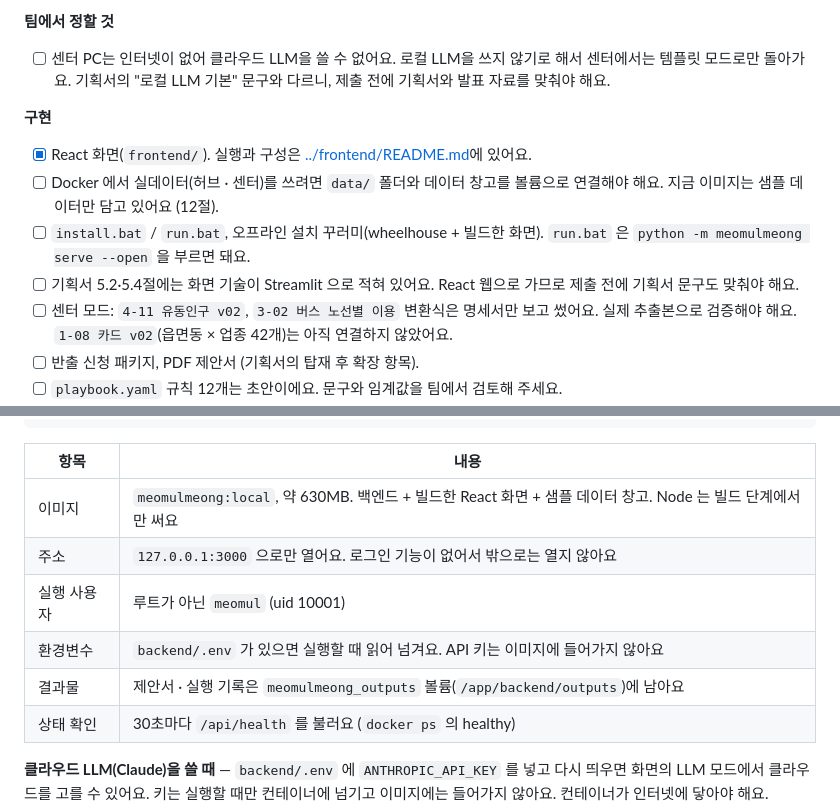
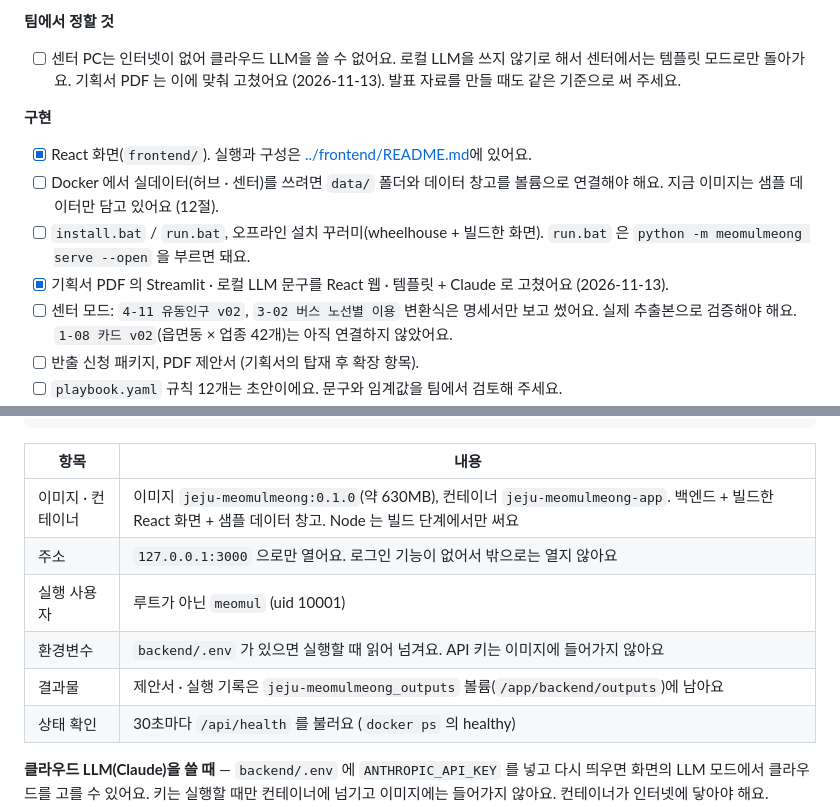
Before and after one commit to NerdCat822/jeju_bigdata_agent_hackathon, a Markdown page: backend/README.md, 2 parts joined by grey strips. GitHub-like rendering.

```diff
--- a/backend/README.md
+++ b/backend/README.md
@@ -428,14 +428,14 @@ chain = svc.run_chain("성산읍", sid, with_report=True)      # 처음부터
 **팀에서 정할 것**
 
 - [ ] 센터 PC는 인터넷이 없어 클라우드 LLM을 쓸 수 없어요. 로컬 LLM을 쓰지 않기로 해서 센터에서는 템플릿 모드로만 돌아가요.
-      기획서의 "로컬 LLM 기본" 문구와 다르니, 제출 전에 기획서와 발표 자료를 맞춰야 해요.
+      기획서 PDF 는 이에 맞춰 고쳤어요 (2026-11-13). 발표 자료를 만들 때도 같은 기준으로 써 주세요.
 
 **구현**
 
 - [x] React 화면(`frontend/`). 실행과 구성은 [../frontend/README.md](../frontend/README.md)에 있어요.
 - [ ] Docker 에서 실데이터(허브 · 센터)를 쓰려면 `data/` 폴더와 데이터 창고를 볼륨으로 연결해야 해요. 지금 이미지는 샘플 데이터만 담고 있어요 (12절).
 - [ ] `install.bat` / `run.bat`, 오프라인 설치 꾸러미(wheelhouse + 빌드한 화면). `run.bat` 은 `python -m meomulmeong serve --open` 을 부르면 돼요.
-- [ ] 기획서 5.2·5.4절에는 화면 기술이 Streamlit 으로 적혀 있어요. React 웹으로 가므로 제출 전에 기획서 문구도 맞춰야 해요.
+- [x] 기획서 PDF 의 Streamlit · 로컬 LLM 문구를 React 웹 · 템플릿 + Claude 로 고쳤어요 (2026-11-13).
 - [ ] 센터 모드: `4-11 유동인구 v02`, `3-02 버스 노선별 이용` 변환식은 명세서만 보고 썼어요. 실제 추출본으로 검증해야 해요. `1-08 카드 v02`(읍면동 × 업종 42개)는 아직 연결하지 않았어요.
 - [ ] 반출 신청 패키지, PDF 제안서 (기획서의 탑재 후 확장 항목).
 - [ ] `playbook.yaml` 규칙 12개는 초안이에요. 문구와 임계값을 팀에서 검토해 주세요.
@@ -457,11 +457,11 @@ docker compose down -v              # 볼륨까지 지우기
 
 | 항목 | 내용 |
 |---|---|
-| 이미지 | `meomulmeong:local`, 약 630MB. 백엔드 + 빌드한 React 화면 + 샘플 데이터 창고. Node 는 빌드 단계에서만 써요 |
+| 이미지 · 컨테이너 | 이미지 `jeju-meomulmeong:0.1.0`(약 630MB), 컨테이너 `jeju-meomulmeong-app`. 백엔드 + 빌드한 React 화면 + 샘플 데이터 창고. Node 는 빌드 단계에서만 써요 |
 | 주소 | `127.0.0.1:3000` 으로만 열어요. 로그인 기능이 없어서 밖으로는 열지 않아요 |
 | 실행 사용자 | 루트가 아닌 `meomul` (uid 10001) |
 | 환경변수 | `backend/.env` 가 있으면 실행할 때 읽어 넘겨요. API 키는 이미지에 들어가지 않아요 |
-| 결과물 | 제안서 · 실행 기록은 `meomulmeong_outputs` 볼륨(`/app/backend/outputs`)에 남아요 |
+| 결과물 | 제안서 · 실행 기록은 `jeju-meomulmeong_outputs` 볼륨(`/app/backend/outputs`)에 남아요 |
 | 상태 확인 | 30초마다 `/api/health` 를 불러요 (`docker ps` 의 healthy) |
 
 **클라우드 LLM(Claude)을 쓸 때** — `backend/.env` 에 `ANTHROPIC_API_KEY` 를 넣고 다시 띄우면 화면의 LLM 모드에서 클라우드를 고를 수 있어요.
```
Also changed, not shown: README.md (+1 -2 lines), frontend/README.md (+4 -4 lines), docs/images/answer.png, docs/images/home.png, docs/images/stage2.png, 6 other files.
